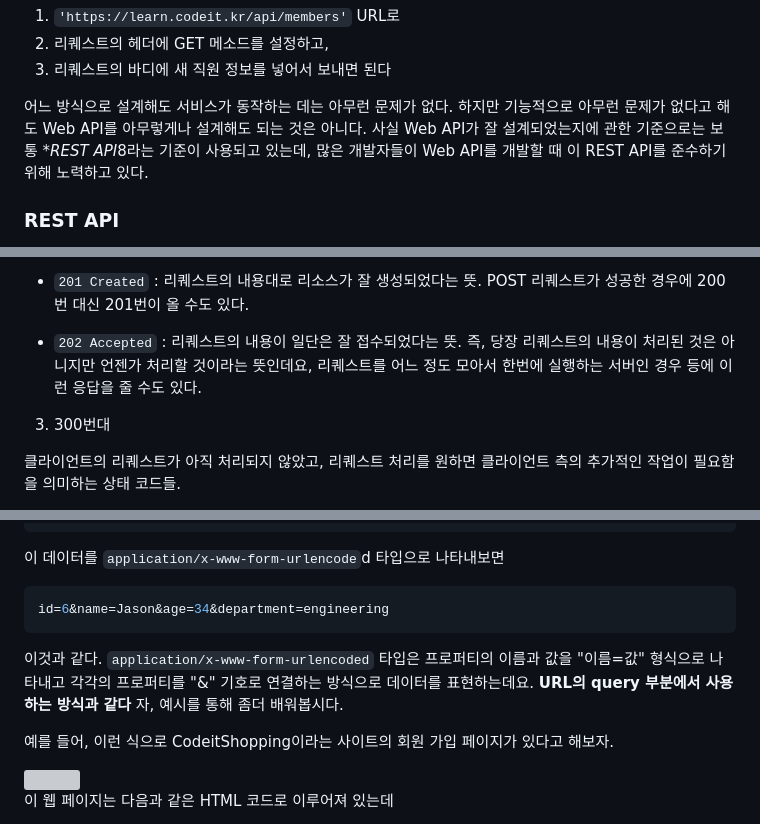
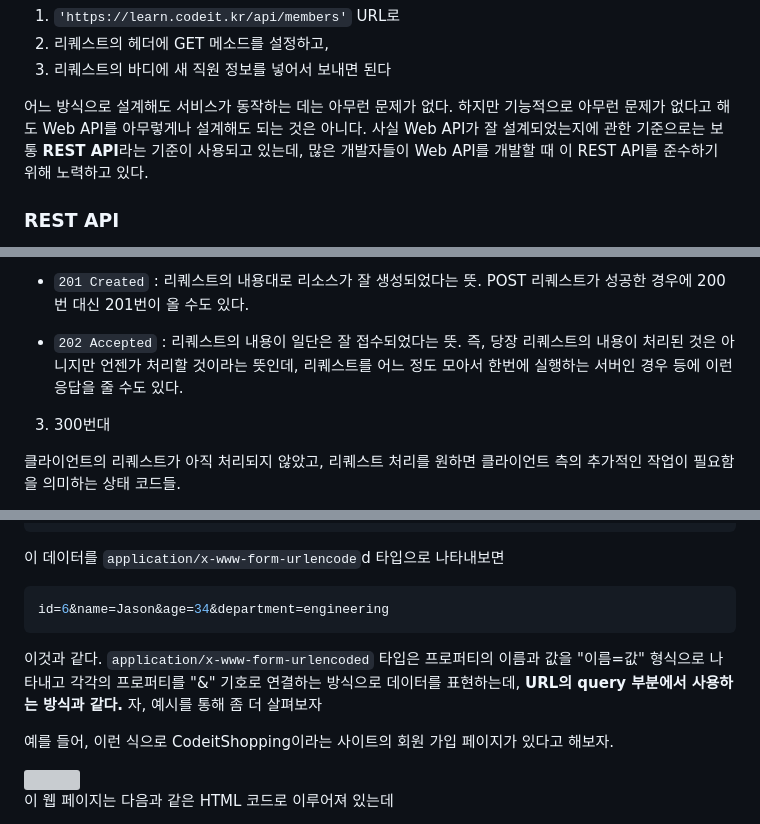
Before and after one commit to cloud0406/codeit, a Markdown page: JS 웹 개발 기본기/Web API/Web API.md, 3 parts joined by grey strips. GitHub-like rendering; grey boxes are pictures that could not be loaded.

````diff
--- a/JS 웹 개발 기본기/Web API/Web API.md
+++ b/JS 웹 개발 기본기/Web API/Web API.md
@@ -207,7 +207,7 @@ Fail인 경우 :
 2.  리퀘스트의 헤더에 GET 메소드를 설정하고,
 3.  리퀘스트의 바디에 새 직원 정보를 넣어서 보내면 된다
 
-어느 방식으로 설계해도 서비스가 동작하는 데는 아무런 문제가 없다. 하지만 기능적으로 아무런 문제가 없다고 해도 Web API를 아무렇게나 설계해도 되는 것은 아니다. 사실 Web API가 잘 설계되었는지에 관한 기준으로는 보통 \**REST API*8라는 기준이 사용되고 있는데, 많은 개발자들이 Web API를 개발할 때 이 REST API를 준수하기 위해 노력하고 있다.
+어느 방식으로 설계해도 서비스가 동작하는 데는 아무런 문제가 없다. 하지만 기능적으로 아무런 문제가 없다고 해도 Web API를 아무렇게나 설계해도 되는 것은 아니다. 사실 Web API가 잘 설계되었는지에 관한 기준으로는 보통 **REST API**라는 기준이 사용되고 있는데, 많은 개발자들이 Web API를 개발할 때 이 REST API를 준수하기 위해 노력하고 있다.
 
 ### REST API
 
@@ -448,7 +448,7 @@ fetch("https://jsonplaceholder.typicode.com/users")
 
 - `201 Created` : 리퀘스트의 내용대로 리소스가 잘 생성되었다는 뜻. POST 리퀘스트가 성공한 경우에 200번 대신 201번이 올 수도 있다.
 
-- `202 Accepted` : 리퀘스트의 내용이 일단은 잘 접수되었다는 뜻. 즉, 당장 리퀘스트의 내용이 처리된 것은 아니지만 언젠가 처리할 것이라는 뜻인데요, 리퀘스트를 어느 정도 모아서 한번에 실행하는 서버인 경우 등에 이런 응답을 줄 수도 있다.
+- `202 Accepted` : 리퀘스트의 내용이 일단은 잘 접수되었다는 뜻. 즉, 당장 리퀘스트의 내용이 처리된 것은 아니지만 언젠가 처리할 것이라는 뜻인데, 리퀘스트를 어느 정도 모아서 한번에 실행하는 서버인 경우 등에 이런 응답을 줄 수도 있다.
 
 3. 300번대
 
@@ -687,11 +689,11 @@ form 태그는 기본적으로 이 `application/x-www-form-urlencoded` 타입의
 
 이 데이터를 `application/x-www-form-urlencode`d 타입으로 나타내보면
 
-```json
+```js
 id=6&name=Jason&age=34&department=engineering
 ```
 
-이것과 같다. `application/x-www-form-urlencoded` 타입은 프로퍼티의 이름과 값을 "이름=값" 형식으로 나타내고 각각의 프로퍼티를 "&" 기호로 연결하는 방식으로 데이터를 표현하는데요. **URL의 query 부분에서 사용하는 방식과 같다** 자, 예시를 통해 좀더 배워봅시다.
+이것과 같다. `application/x-www-form-urlencoded` 타입은 프로퍼티의 이름과 값을 "이름=값" 형식으로 나타내고 각각의 프로퍼티를 "&" 기호로 연결하는 방식으로 데이터를 표현하는데, **URL의 query 부분에서 사용하는 방식과 같다.** 자, 예시를 통해 좀 더 살펴보자
 
 예를 들어, 이런 식으로 CodeitShopping이라는 사이트의 회원 가입 페이지가 있다고 해보자.
 
````
Also changed, not shown: other parts of JS 웹 개발 기본기/Web API/Web API.md (+19 -16 lines).
